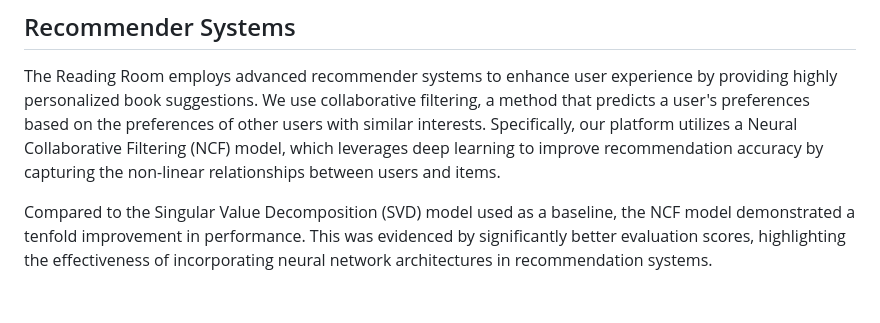
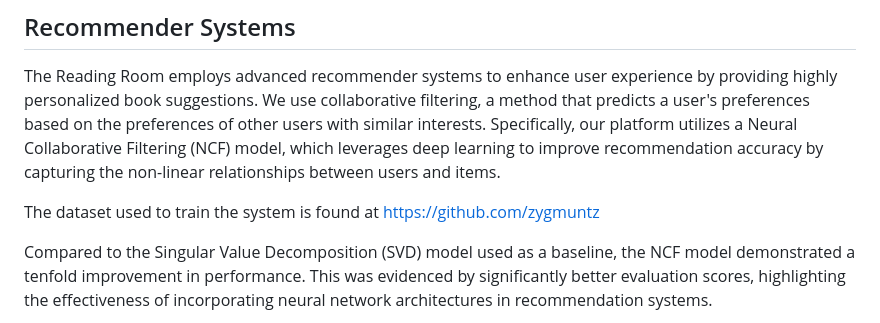
Before and after one commit to H4mz4k7/TheReadingRoom, a Markdown page: README.md, the part around the change. GitHub-like rendering; blank space fills up the shorter version.

```diff
--- a/README.md
+++ b/README.md
@@ -23,6 +23,8 @@ This Progressive Web App (PWA) provides a dedicated platform for users to share
 ## Recommender Systems
 
 The Reading Room employs advanced recommender systems to enhance user experience by providing highly personalized book suggestions. We use collaborative filtering, a method that predicts a user's preferences based on the preferences of other users with similar interests. Specifically, our platform utilizes a Neural Collaborative Filtering (NCF) model, which leverages deep learning to improve recommendation accuracy by capturing the non-linear relationships between users and items.
+
+The dataset used to train the system is found at https://github.com/zygmuntz
 
 Compared to the Singular Value Decomposition (SVD) model used as a baseline, the NCF model demonstrated a tenfold improvement in performance. This was evidenced by significantly better evaluation scores, highlighting the effectiveness of incorporating neural network architectures in recommendation systems.
 
```
